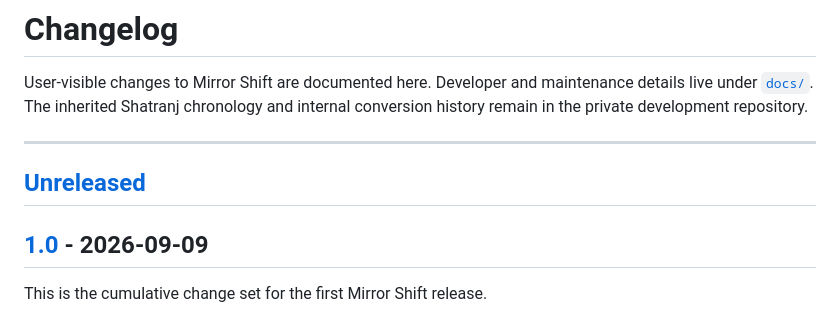
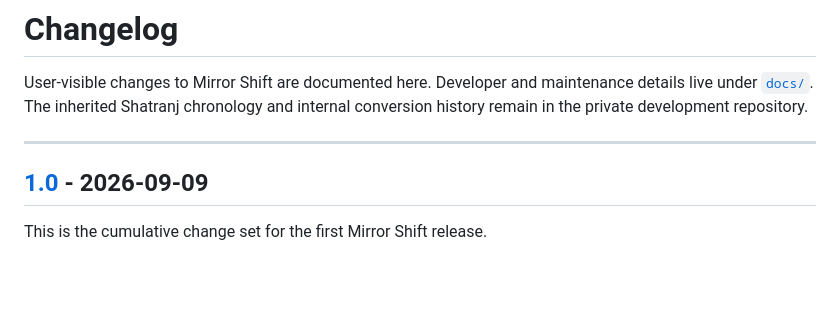
Before and after one commit to IgnacioMonge/MirrorShift, a Markdown page: CHANGELOG.md, the part around the change. GitHub-like rendering; blank space fills up the shorter version.

Commit message:
Remove 'Unreleased' section from CHANGELOG
Removed the 'Unreleased' section from the CHANGELOG.

```diff
--- a/CHANGELOG.md
+++ b/CHANGELOG.md
@@ -6,8 +6,6 @@ Shatranj chronology and internal conversion history remain in the private
 development repository.
 
 ---
-
-## [Unreleased]
 
 ## [1.0] - 2026-09-09
 
```
